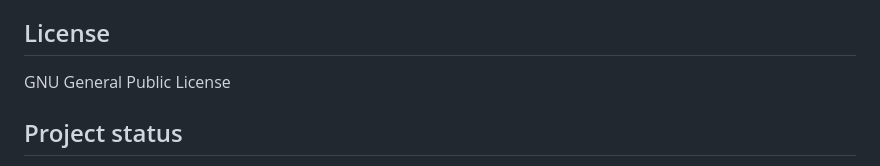
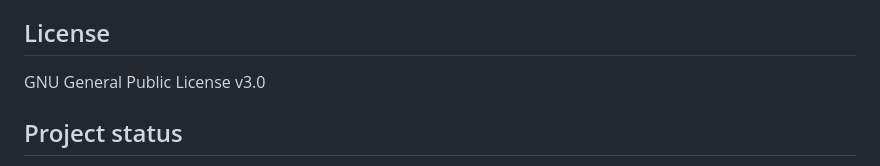
Before and after one commit to WilliamChenn/WilliamChenn-security-advisory-system, a Markdown page: README.md, the part around the change. Drawn GitHub-style.

```diff
--- a/README.md
+++ b/README.md
@@ -116,7 +116,7 @@ Submit a pull request.
 - Duke University IT Security Office
 
 ## License
-GNU General Public License
+GNU General Public License v3.0
 
 ## Project status
 Active development. We are continuously adding new features and improving the application. If you are interested in contributing, please contact us!
```
